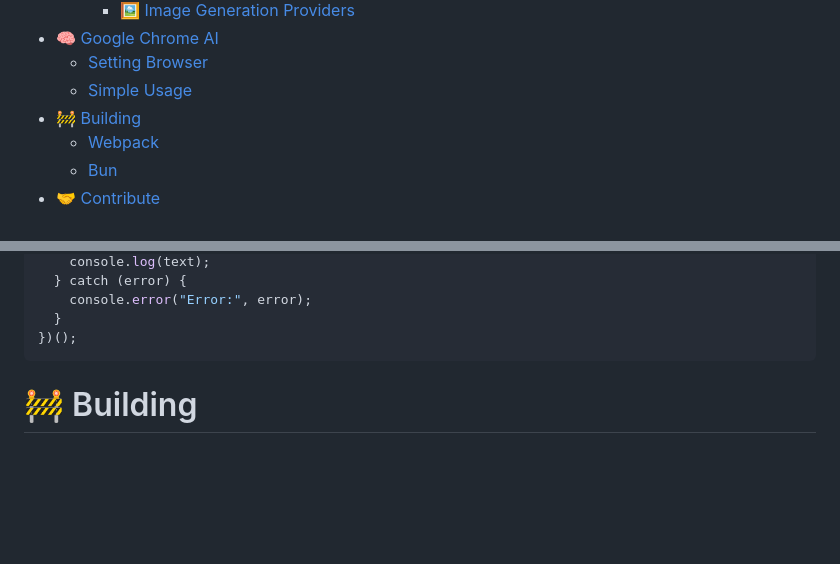
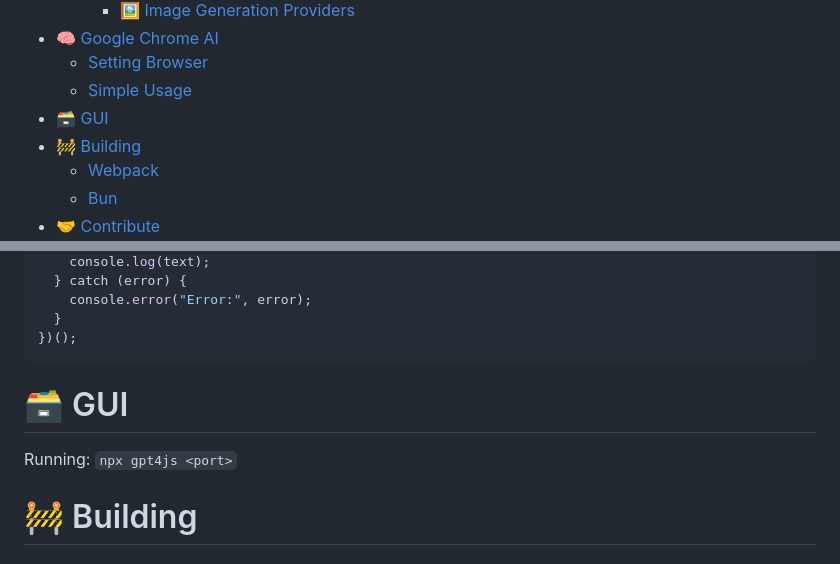
Before and after one commit to zachey01/gpt4free.js, a Markdown page: README.md, 2 parts joined by grey strips. Rendered like a GitHub page; blank space fills up the shorter version.

````diff
--- a/README.md
+++ b/README.md
@@ -27,6 +27,7 @@ This package can be used in Node.js or Browser environments.
 - [🧠 Google Chrome AI](#google-chrome-ai)
   - [Setting Browser](#setting-browser)
   - [Simple Usage](#simple-usage)
+- [🗃️ GUI](#gui)
 - [🚧 Building](#building)
   - [Webpack](#webpack)
   - [Bun](#bun)
@@ -280,6 +281,12 @@ const options = {
 })();
 ```
 
+<a id="gui"></a>
+
+# 🗃️ GUI
+
+Running: `npx gpt4js <port>`
+
 <a id="building"></a>
 
 # 🚧 Building
````
